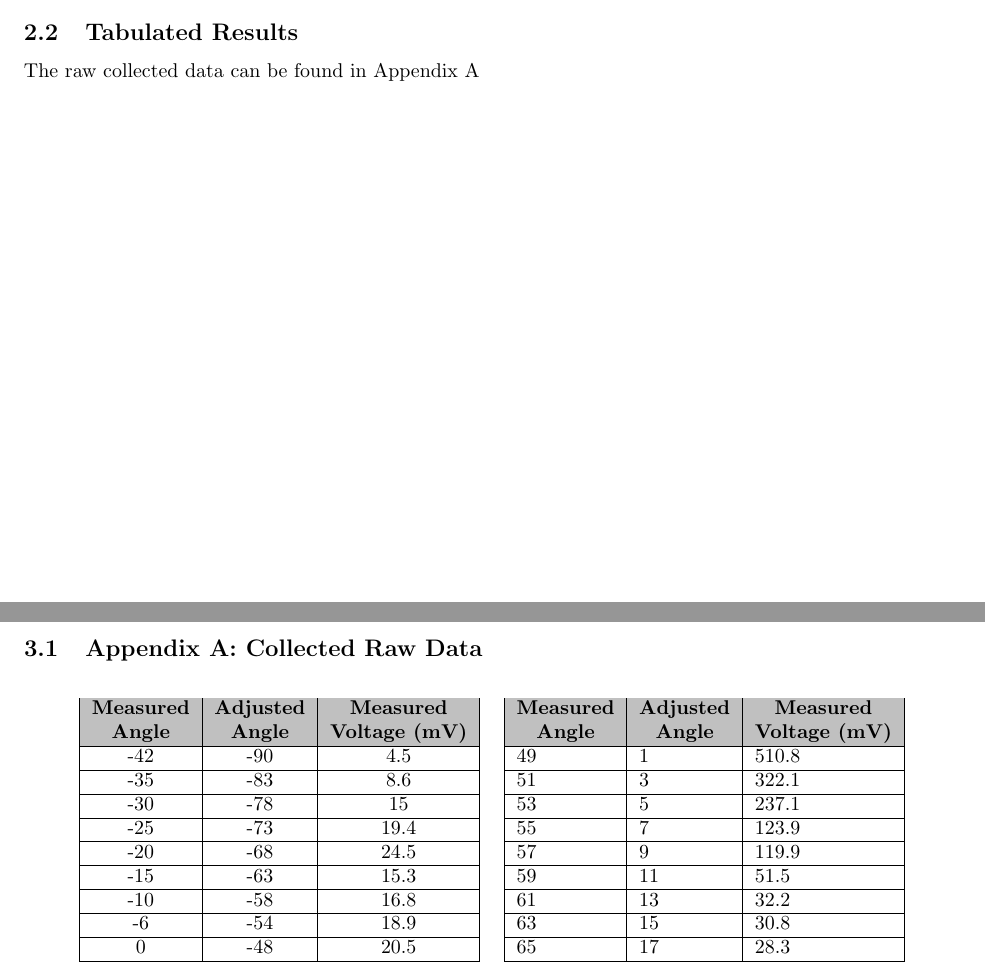
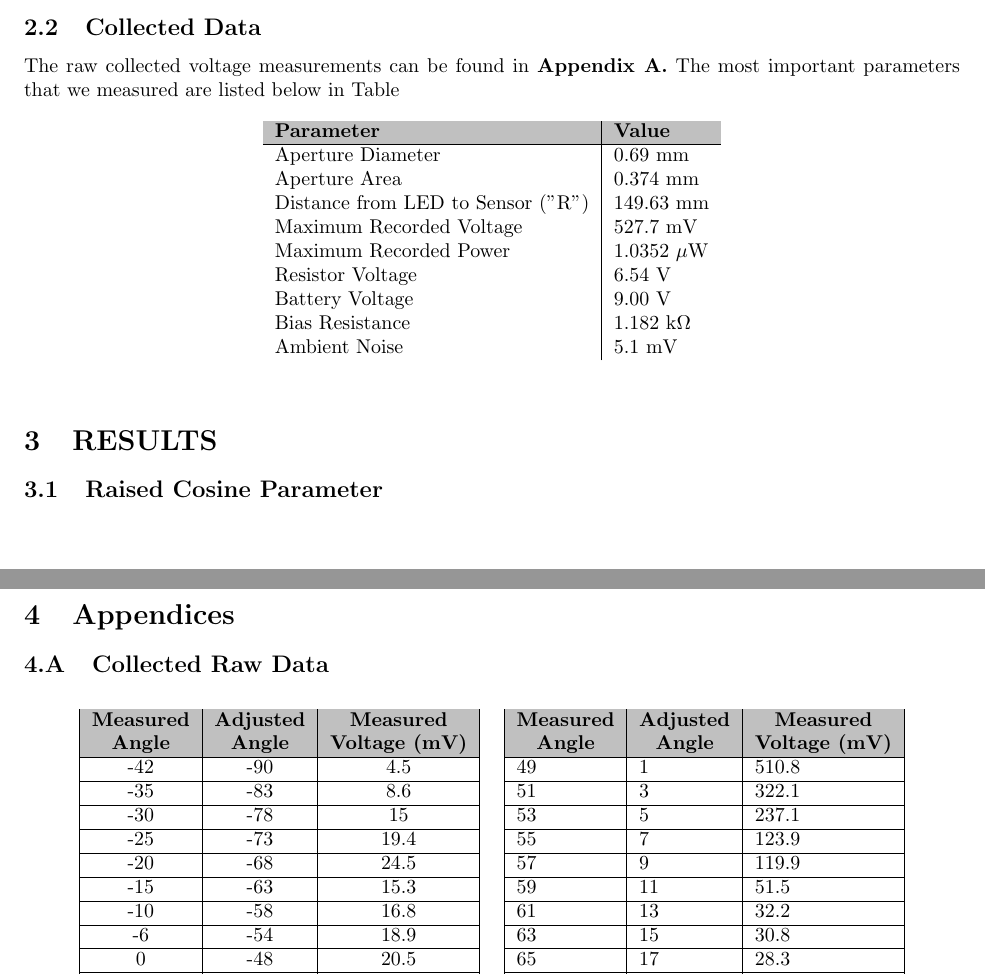
Before and after one commit to noahpd245/ECE-3025-Lab-Report, a LaTeX document (main.tex, which reads Appendix.tex, Data.tex): two parts of pages 2 and 3 of 4 before the commit and two parts of pages 3 and 4 of 5 after it, joined at a grey line, cut at the place of the change. Compiled offline with pdfLaTeX.

Commit message:
Some more organization.

```diff
--- a/Appendix.tex
+++ b/Appendix.tex
@@ -1,7 +1,8 @@
 
 \section{Appendices}
+\renewcommand{\thesubsection}{\thesection.\Alph{subsection}}
+\subsection{Collected Raw Data}
 
-\subsection{Appendix A: Collected Raw Data}
 
 \begin{table}[!htb]
 \centering
--- /dev/null
+++ b/Data.tex
@@ -0,0 +12,19 @@
+\subsection{Collected Data}
+The raw collected voltage measurements can be found in \textbf{Appendix A.} The most important parameters that we measured are listed below in Table %%How do you create table #'s and captions
+
+\begin{table}[!htb]
+\centering
+\begin{tabular}{l|l}
+\rowcolor[HTML]{C0C0C0}
+\textbf{Parameter} & \textbf{Value} \\ \hline
+Aperture Diameter & 0.69 mm \\
+Aperture Area & 0.374 mm \\
+Distance from LED to Sensor ("R") & 149.63 mm \\
+Maximum Recorded Voltage & 527.7 mV \\
+Maximum Recorded Power & 1.0352 $\mu$W \\
+Resistor Voltage & 6.54 V \\
+Battery Voltage & 9.00 V \\
+Bias Resistance & 1.182 k$\Omega$ \\
+Ambient Noise & 5.1 mV
+\end{tabular}
+\end{table}
--- a/main.tex
+++ b/main.tex
@@ -18,4 +18,7 @@
 \newpage
 
 \input{Introduction}
+\input{Data}
 
+\section{RESULTS}
+\subsection{Raised Cosine Parameter}
@@ -30,6 +26,5 @@ The following precautions were taken to minimize any error introduced in collect
 
-\subsection{Tabulated Results}
-The raw collected data can be found in Appendix A
+
 
 %%Appedices
 \newpage
```
Also changed, not shown: Appendix.tex (2 more changed lines), Data.tex (11 more changed lines), main.tex (7 more changed lines).
